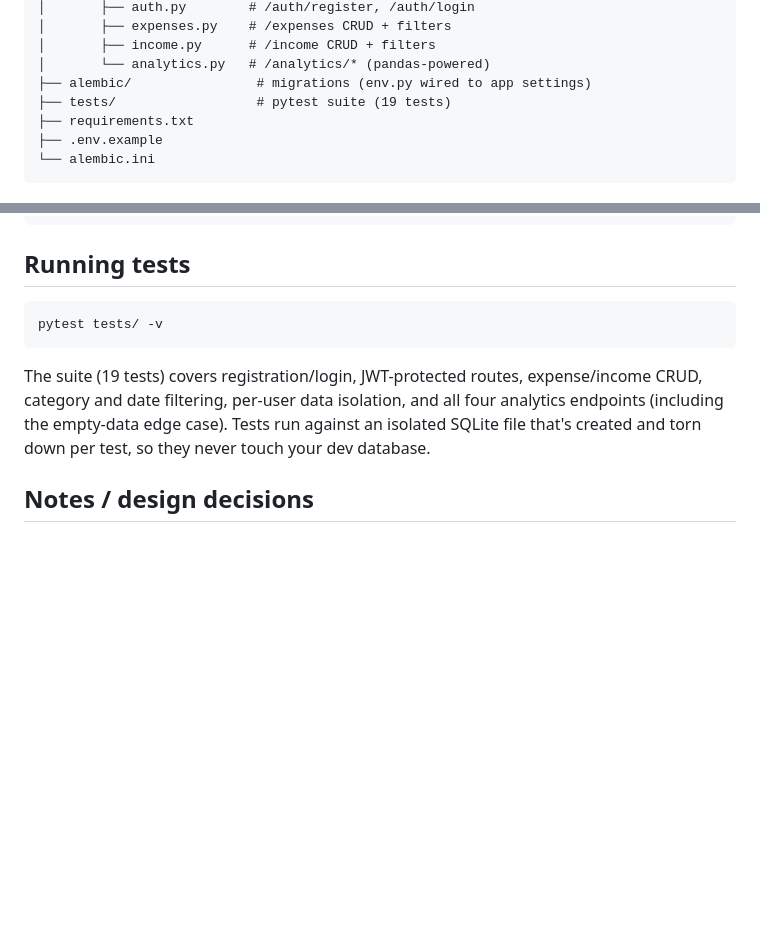
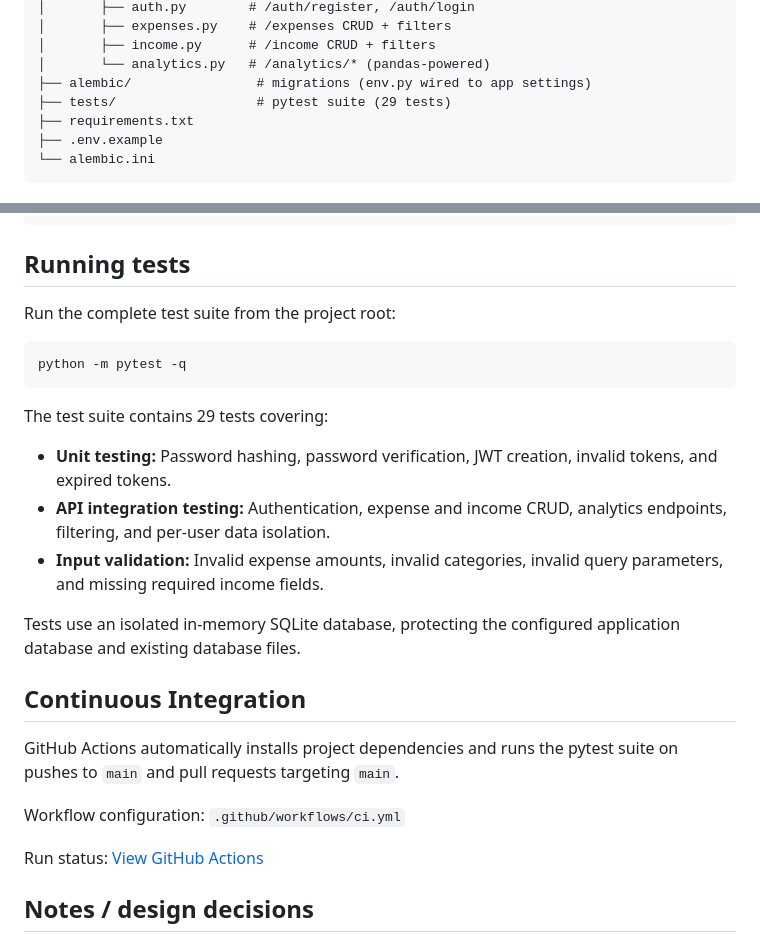
Before and after one commit to Prathmpol/expense-tracker-api, a Markdown page: README.md, 2 parts joined by grey strips. GitHub-like rendering; blank space fills up the shorter version.

Commit message:
Update README testing and CI documentation

````diff
--- a/README.md
+++ b/README.md
@@ -33,7 +33,7 @@ expense-tracker-api/
 │       ├── income.py      # /income CRUD + filters
 │       └── analytics.py   # /analytics/* (pandas-powered)
 ├── alembic/                # migrations (env.py wired to app settings)
-├── tests/                  # pytest suite (19 tests)
+├── tests/                  # pytest suite (29 tests)
 ├── requirements.txt
 ├── .env.example
 └── alembic.ini
@@ -152,15 +152,27 @@ Example `/analytics/summary` response:
 
 ## Running tests
 
+Run the complete test suite from the project root:
+
 ```bash
-pytest tests/ -v
+python -m pytest -q
 ```
 
-The suite (19 tests) covers registration/login, JWT-protected routes,
-expense/income CRUD, category and date filtering, per-user data isolation,
-and all four analytics endpoints (including the empty-data edge case).
-Tests run against an isolated SQLite file that's created and torn down
-per test, so they never touch your dev database.
+The test suite contains 29 tests covering:
+
+- **Unit testing:** Password hashing, password verification, JWT creation, invalid tokens, and expired tokens.
+- **API integration testing:** Authentication, expense and income CRUD, analytics endpoints, filtering, and per-user data isolation.
+- **Input validation:** Invalid expense amounts, invalid categories, invalid query parameters, and missing required income fields.
+
+Tests use an isolated in-memory SQLite database, protecting the configured application database and existing database files.
+
+## Continuous Integration
+
+GitHub Actions automatically installs project dependencies and runs the pytest suite on pushes to `main` and pull requests targeting `main`.
+
+Workflow configuration: `.github/workflows/ci.yml`
+
+Run status: [View GitHub Actions](https://github.com/Prathmpol/expense-tracker-api/actions)
 
 ## Notes / design decisions
 
````
